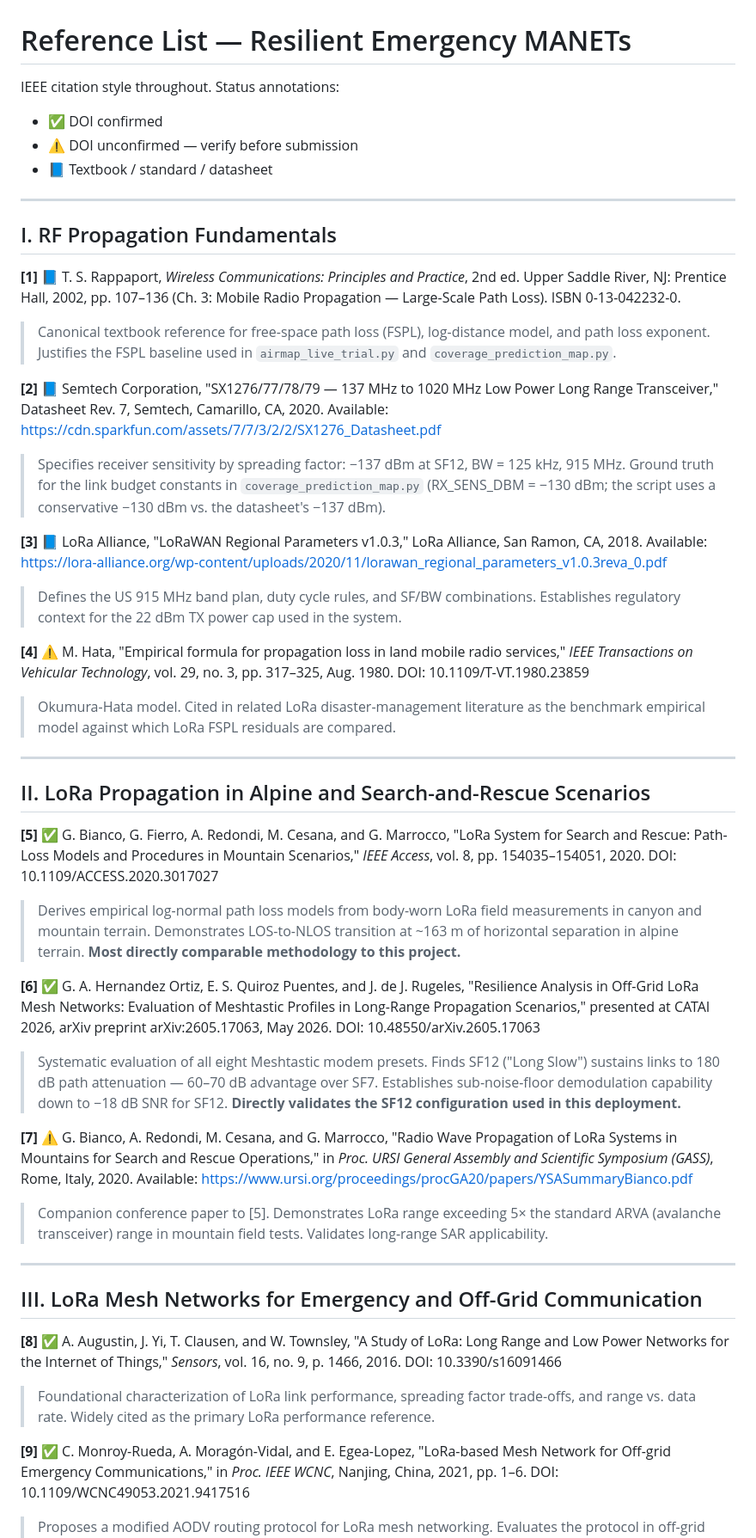
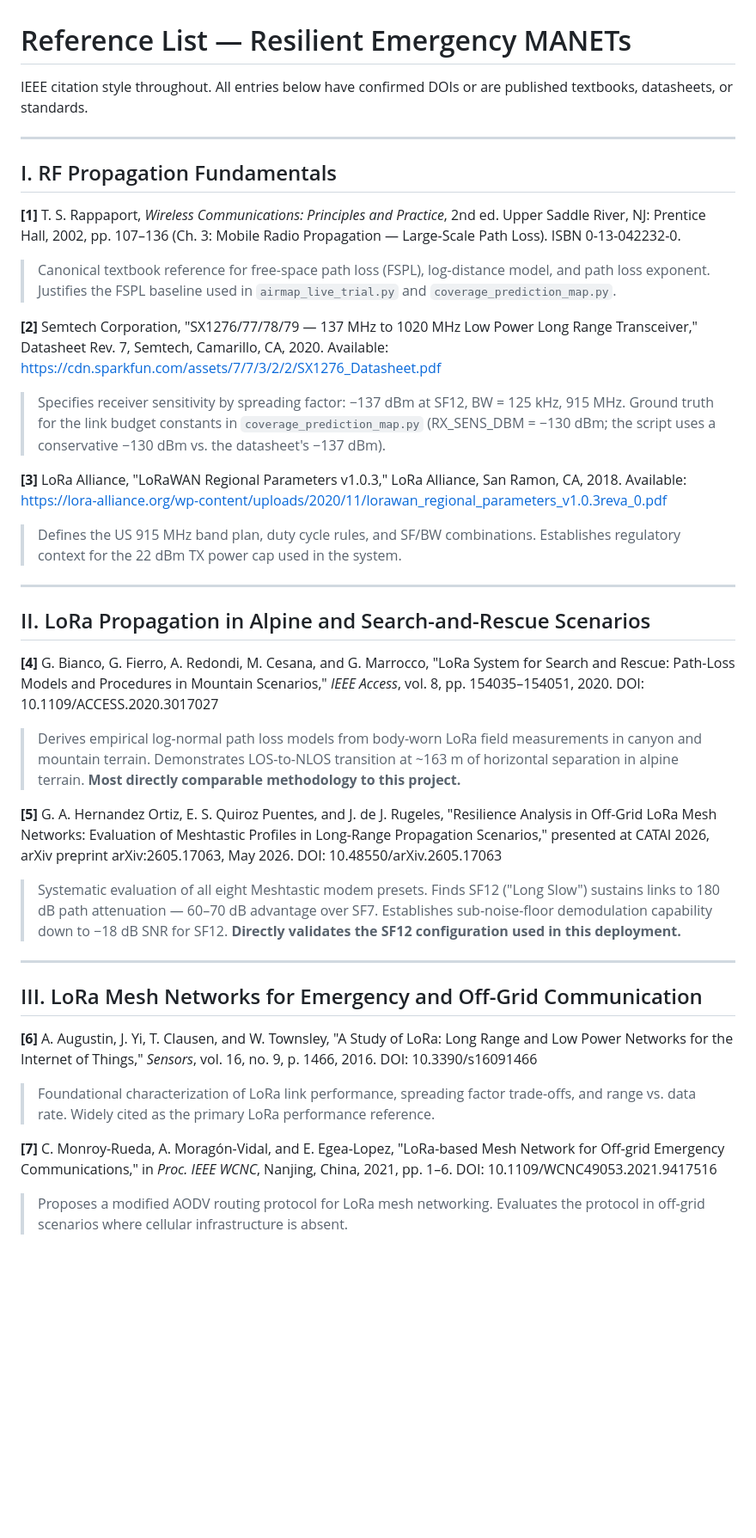
Before and after one commit to edoherty2017/resilient-emergency-manets, a Markdown page: docs/references.md, the part around one of its changes. Shown at 86% size. Drawn GitHub-style; blank space fills up the shorter version.

```diff
--- a/docs/references.md
+++ b/docs/references.md
@@ -1,50 +1,42 @@
 # Reference List — Resilient Emergency MANETs
 
-IEEE citation style throughout. Status annotations:
-- ✅ DOI confirmed
-- ⚠️ DOI unconfirmed — verify before submission
-- 📘 Textbook / standard / datasheet
+IEEE citation style throughout. All entries below have confirmed DOIs or are
+published textbooks, datasheets, or standards.
 
 ---
 
 ## I. RF Propagation Fundamentals
 
-**[1]** 📘 T. S. Rappaport, *Wireless Communications: Principles and Practice*, 2nd ed.
+**[1]** T. S. Rappaport, *Wireless Communications: Principles and Practice*, 2nd ed.
 Upper Saddle River, NJ: Prentice Hall, 2002, pp. 107–136 (Ch. 3: Mobile Radio Propagation —
 Large-Scale Path Loss). ISBN 0-13-042232-0.
 > Canonical textbook reference for free-space path loss (FSPL), log-distance model, and path loss
 > exponent. Justifies the FSPL baseline used in `airmap_live_trial.py` and `coverage_prediction_map.py`.
 
-**[2]** 📘 Semtech Corporation, "SX1276/77/78/79 — 137 MHz to 1020 MHz Low Power Long Range
+**[2]** Semtech Corporation, "SX1276/77/78/79 — 137 MHz to 1020 MHz Low Power Long Range
 Transceiver," Datasheet Rev. 7, Semtech, Camarillo, CA, 2020.
 Available: https://cdn.sparkfun.com/assets/7/7/3/2/2/SX1276_Datasheet.pdf
 > Specifies receiver sensitivity by spreading factor: −137 dBm at SF12, BW = 125 kHz, 915 MHz.
 > Ground truth for the link budget constants in `coverage_prediction_map.py`
 > (RX_SENS_DBM = −130 dBm; the script uses a conservative −130 dBm vs. the datasheet's −137 dBm).
 
-**[3]** 📘 LoRa Alliance, "LoRaWAN Regional Parameters v1.0.3," LoRa Alliance, San Ramon, CA,
+**[3]** LoRa Alliance, "LoRaWAN Regional Parameters v1.0.3," LoRa Alliance, San Ramon, CA,
 2018. Available: https://lora-alliance.org/wp-content/uploads/2020/11/lorawan_regional_parameters_v1.0.3reva_0.pdf
 > Defines the US 915 MHz band plan, duty cycle rules, and SF/BW combinations. Establishes
 > regulatory context for the 22 dBm TX power cap used in the system.
-
-**[4]** ⚠️ M. Hata, "Empirical formula for propagation loss in land mobile radio services,"
-*IEEE Transactions on Vehicular Technology*, vol. 29, no. 3, pp. 317–325, Aug. 1980.
-DOI: 10.1109/T-VT.1980.23859
-> Okumura-Hata model. Cited in related LoRa disaster-management literature as the benchmark
-> empirical model against which LoRa FSPL residuals are compared.
 
 ---
 
 ## II. LoRa Propagation in Alpine and Search-and-Rescue Scenarios
 
-**[5]** ✅ G. Bianco, G. Fierro, A. Redondi, M. Cesana, and G. Marrocco, "LoRa System for
+**[4]** G. Bianco, G. Fierro, A. Redondi, M. Cesana, and G. Marrocco, "LoRa System for
 Search and Rescue: Path-Loss Models and Procedures in Mountain Scenarios," *IEEE Access*,
 vol. 8, pp. 154035–154051, 2020. DOI: 10.1109/ACCESS.2020.3017027
 > Derives empirical log-normal path loss models from body-worn LoRa field measurements in canyon
 > and mountain terrain. Demonstrates LOS-to-NLOS transition at ~163 m of horizontal separation
 > in alpine terrain. **Most directly comparable methodology to this project.**
 
-**[6]** ✅ G. A. Hernandez Ortiz, E. S. Quiroz Puentes, and J. de J. Rugeles, "Resilience
+**[5]** G. A. Hernandez Ortiz, E. S. Quiroz Puentes, and J. de J. Rugeles, "Resilience
 Analysis in Off-Grid LoRa Mesh Networks: Evaluation of Meshtastic Profiles in Long-Range
 Propagation Scenarios," presented at CATAI 2026, arXiv preprint arXiv:2605.17063, May 2026.
 DOI: 10.48550/arXiv.2605.17063
@@ -53,24 +45,17 @@ DOI: 10.48550/arXiv.2605.17063
 > demodulation capability down to −18 dB SNR for SF12. **Directly validates the SF12 configuration
 > used in this deployment.**
 
-**[7]** ⚠️ G. Bianco, A. Redondi, M. Cesana, and G. Marrocco, "Radio Wave Propagation of
-LoRa Systems in Mountains for Search and Rescue Operations," in *Proc. URSI General Assembly
-and Scientific Symposium (GASS)*, Rome, Italy, 2020.
-Available: https://www.ursi.org/proceedings/procGA20/papers/YSASummaryBianco.pdf
-> Companion conference paper to [5]. Demonstrates LoRa range exceeding 5× the standard ARVA
-> (avalanche transceiver) range in mountain field tests. Validates long-range SAR applicability.
-
 ---
 
 ## III. LoRa Mesh Networks for Emergency and Off-Grid Communication
 
-**[8]** ✅ A. Augustin, J. Yi, T. Clausen, and W. Townsley, "A Study of LoRa: Long Range and
+**[6]** A. Augustin, J. Yi, T. Clausen, and W. Townsley, "A Study of LoRa: Long Range and
 Low Power Networks for the Internet of Things," *Sensors*, vol. 16, no. 9, p. 1466, 2016.
 DOI: 10.3390/s16091466
 > Foundational characterization of LoRa link performance, spreading factor trade-offs, and
 > range vs. data rate. Widely cited as the primary LoRa performance reference.
 
-**[9]** ✅ C. Monroy-Rueda, A. Moragón-Vidal, and E. Egea-Lopez, "LoRa-based Mesh Network
+**[7]** C. Monroy-Rueda, A. Moragón-Vidal, and E. Egea-Lopez, "LoRa-based Mesh Network
 for Off-grid Emergency Communications," in *Proc. IEEE WCNC*, Nanjing, China, 2021,
 pp. 1–6. DOI: 10.1109/WCNC49053.2021.9417516
 > Proposes a modified AODV routing protocol for LoRa mesh networking. Evaluates the protocol
```
Also changed, not shown: other parts of docs/references.md (+12 -64 lines), docs/field-ops-status-guide.md (added, +200 -0 lines).
